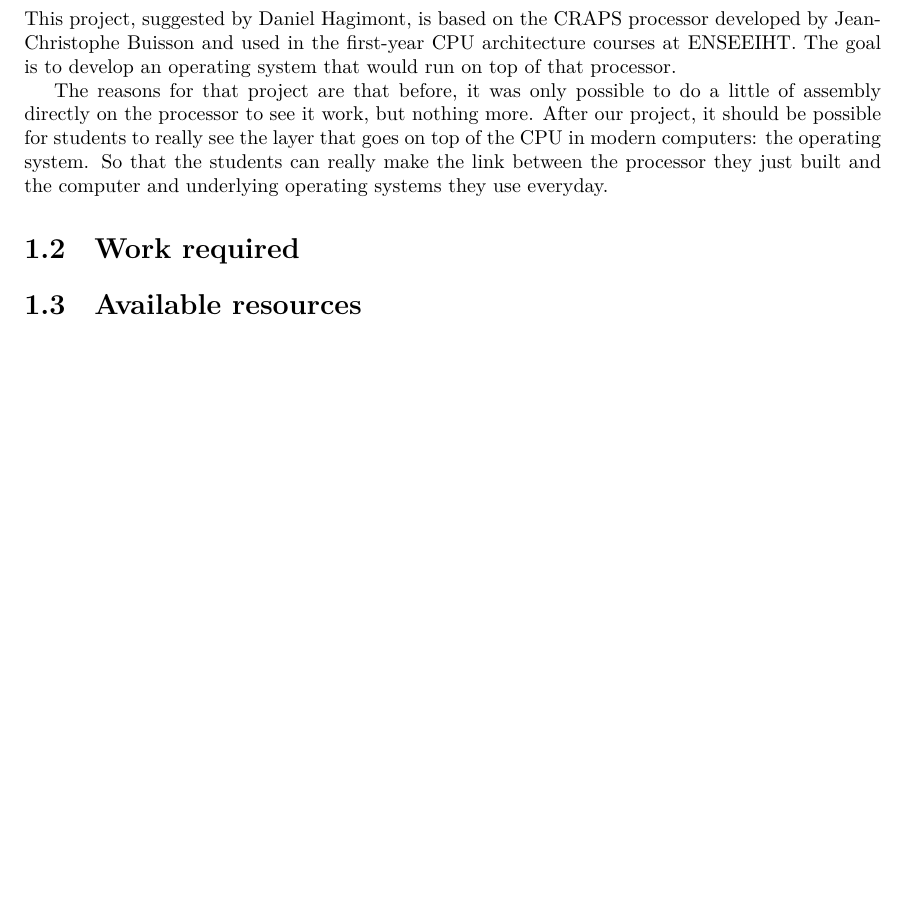
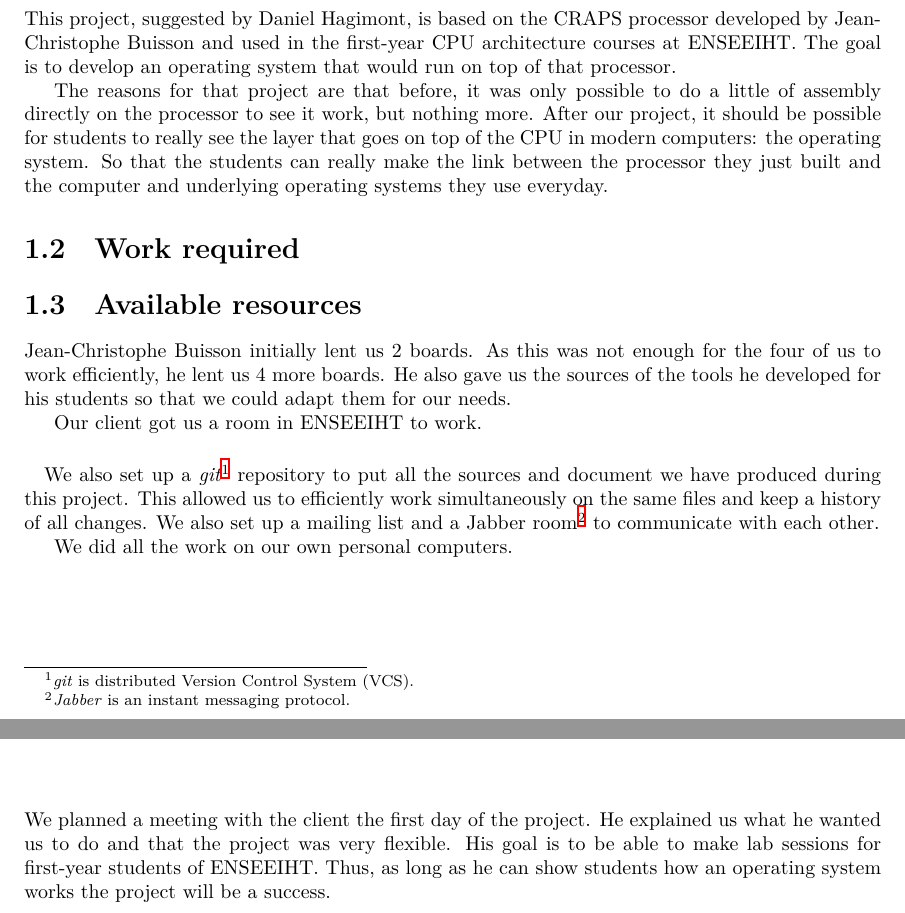
Before and after one commit to mcarton/CRAPS-Kernel, a LaTeX thesis (ProjectManagement/FinalReport.tex): part of page 4 of 10 before the commit and two parts of pages 4 and 6 of 10 after it, the two joined at a grey line, cut so that both start at the same text, the shorter picture padded with empty space. Compiled offline with XeLaTeX.

Commit message:
Add stuffs in final report

```diff
--- a/ProjectManagement/FinalReport.tex
+++ b/ProjectManagement/FinalReport.tex
@@ -55,5 +55,21 @@
 
     \section{Work required}
     \section{Available resources}
+      Jean-Christophe Buisson initially lent us 2 boards. As this was not enough
+      for the four of us to work efficiently, he lent us 4 more boards.
+      He also gave us the sources of the tools he developed for his students so
+      that we could adapt them for our needs.
+
+      Our client got us a room in ENSEEIHT to work.
+
+      \paragraph{}
+      We also set up a \textit{git}\footnote{\textit{git} is distributed Version
+      Control System (VCS).} repository to put all the sources and document we
+      have produced during this project. This allowed us to efficiently work
+      simultaneously on the same files and keep a history of all changes.
+      We also set up a mailing list and a Jabber room\footnote{\textit{Jabber}
+      is an instant messaging protocol.} to communicate with each other.
+
+      We did all the work on our own personal computers.
 
   \chapter{Project management}
@@ -60,5 +86,10 @@
 
   \chapter{Specification phase}
+    We planned a meeting with the client the first day of the project. He
+    explained us what he wanted us to do and that the project was very flexible.
+    His goal is to be able to make lab sessions for first-year students of
+    ENSEEIHT. Thus, as long as he can show students how an operating system
+    works the project will be a success.
 
   \chapter{Implementation phase}
 
```
Also changed, not shown: ProjectManagement/FinalReport.tex (24 more changed lines).
